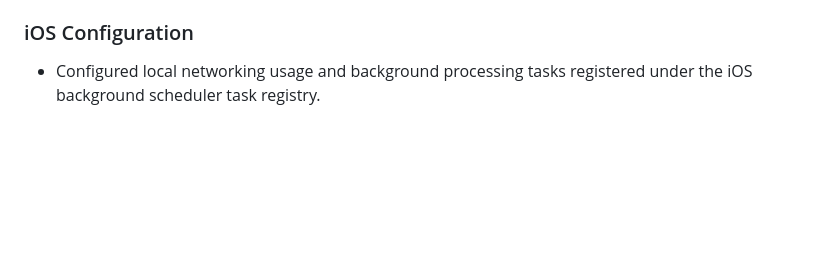
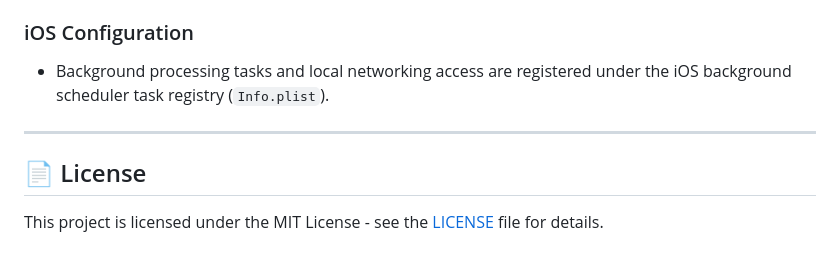
Before and after one commit to DevEslam1/XDM, a Markdown page: README.md, the part around one of its changes. Rendered like a GitHub page; blank space fills up the shorter version.

```diff
--- a/README.md
+++ b/README.md
@@ -96,3 +137,9 @@ XDM features a curated, theme-aware user interface built with advanced visual co
 
 ### iOS Configuration
-- Configured local networking usage and background processing tasks registered under the iOS background scheduler task registry.
+*   Background processing tasks and local networking access are registered under the iOS background scheduler task registry (`Info.plist`).
+
+---
+
+## 📄 License
+
+This project is licensed under the MIT License - see the [LICENSE](LICENSE) file for details.
```
Also changed, not shown: other parts of README.md (+95 -54 lines).
